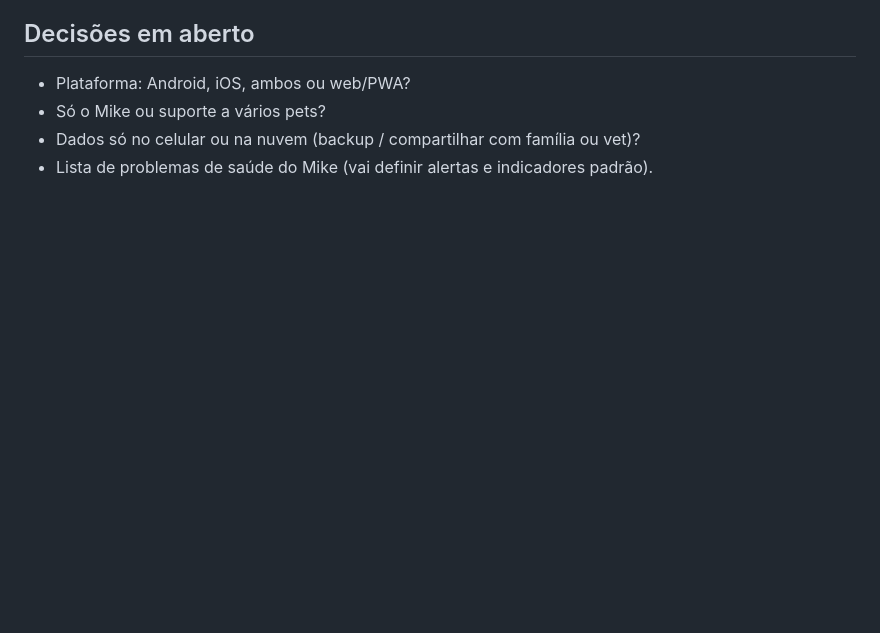
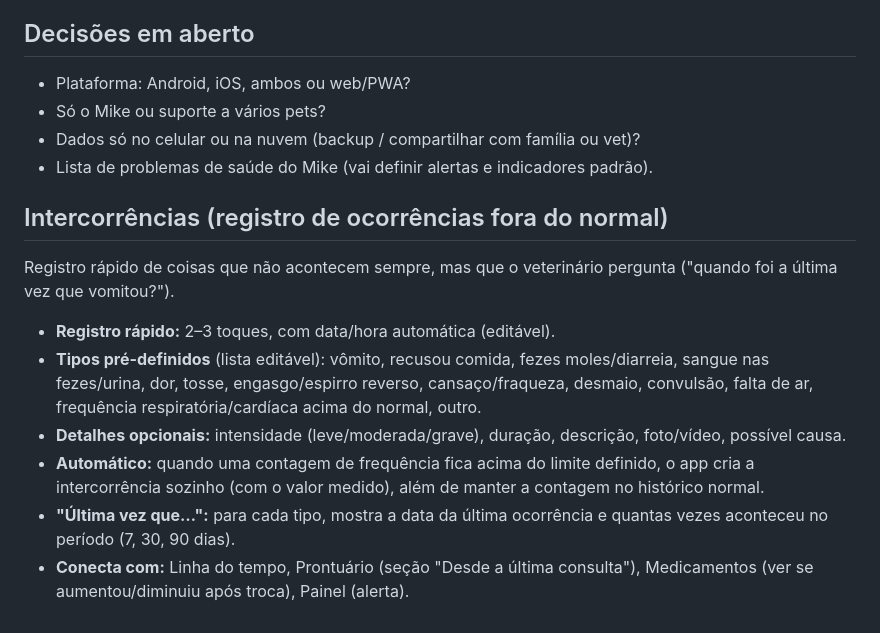
Before and after one commit to andregustavooficial/MyCao, a Markdown page: docs/ESPECIFICACAO.md, the part around the change. Drawn GitHub-style; blank space fills up the shorter version.

Commit message:
Add incidents log to spec
Co-Authored-By: Claude Opus 5.5 <noreply@anthropic.com>
Claude-Session: https://claude.ai/code/session_0155DgVGBZ9Pm2Zx1dYRCtiW

```diff
--- a/docs/ESPECIFICACAO.md
+++ b/docs/ESPECIFICACAO.md
@@ -42,3 +42,13 @@ Um "prontuário" do Mike, montado **automaticamente** a partir dos dados das out
 - Só o Mike ou suporte a vários pets?
 - Dados só no celular ou na nuvem (backup / compartilhar com família ou vet)?
 - Lista de problemas de saúde do Mike (vai definir alertas e indicadores padrão).
+
+## Intercorrências (registro de ocorrências fora do normal)
+Registro rápido de coisas que não acontecem sempre, mas que o veterinário pergunta ("quando foi a última vez que vomitou?").
+
+- **Registro rápido:** 2–3 toques, com data/hora automática (editável).
+- **Tipos pré-definidos** (lista editável): vômito, recusou comida, fezes moles/diarreia, sangue nas fezes/urina, dor, tosse, engasgo/espirro reverso, cansaço/fraqueza, desmaio, convulsão, falta de ar, frequência respiratória/cardíaca acima do normal, outro.
+- **Detalhes opcionais:** intensidade (leve/moderada/grave), duração, descrição, foto/vídeo, possível causa.
+- **Automático:** quando uma contagem de frequência fica acima do limite definido, o app cria a intercorrência sozinho (com o valor medido), além de manter a contagem no histórico normal.
+- **"Última vez que…":** para cada tipo, mostra a data da última ocorrência e quantas vezes aconteceu no período (7, 30, 90 dias).
+- **Conecta com:** Linha do tempo, Prontuário (seção "Desde a última consulta"), Medicamentos (ver se aumentou/diminuiu após troca), Painel (alerta).
```
